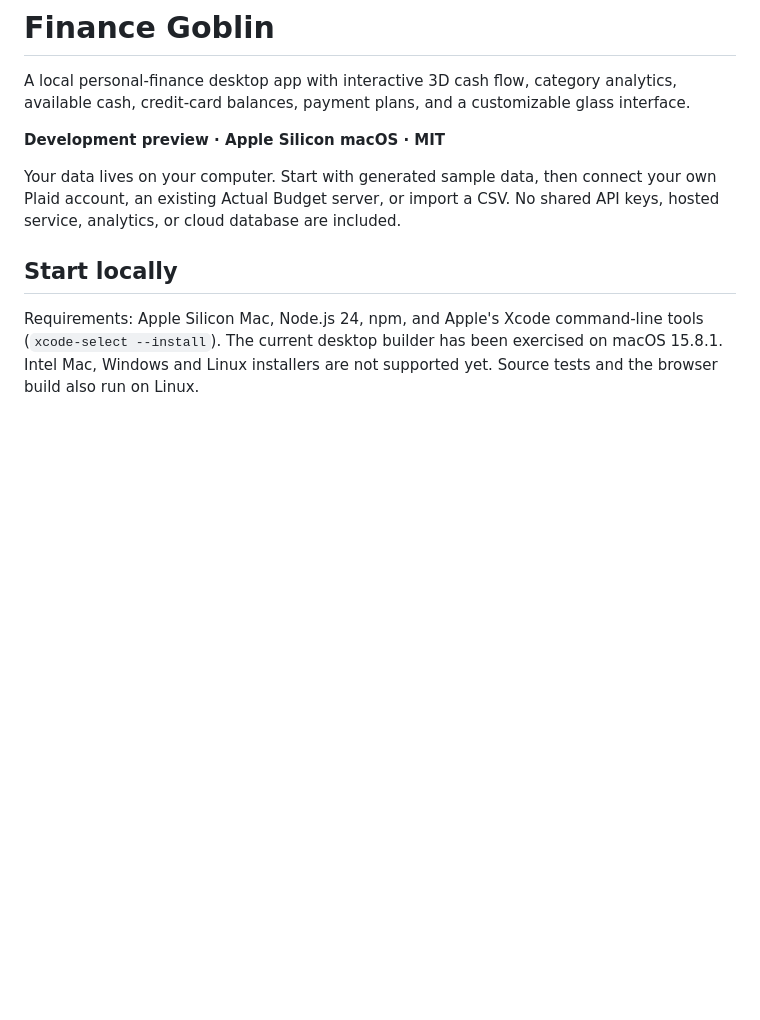
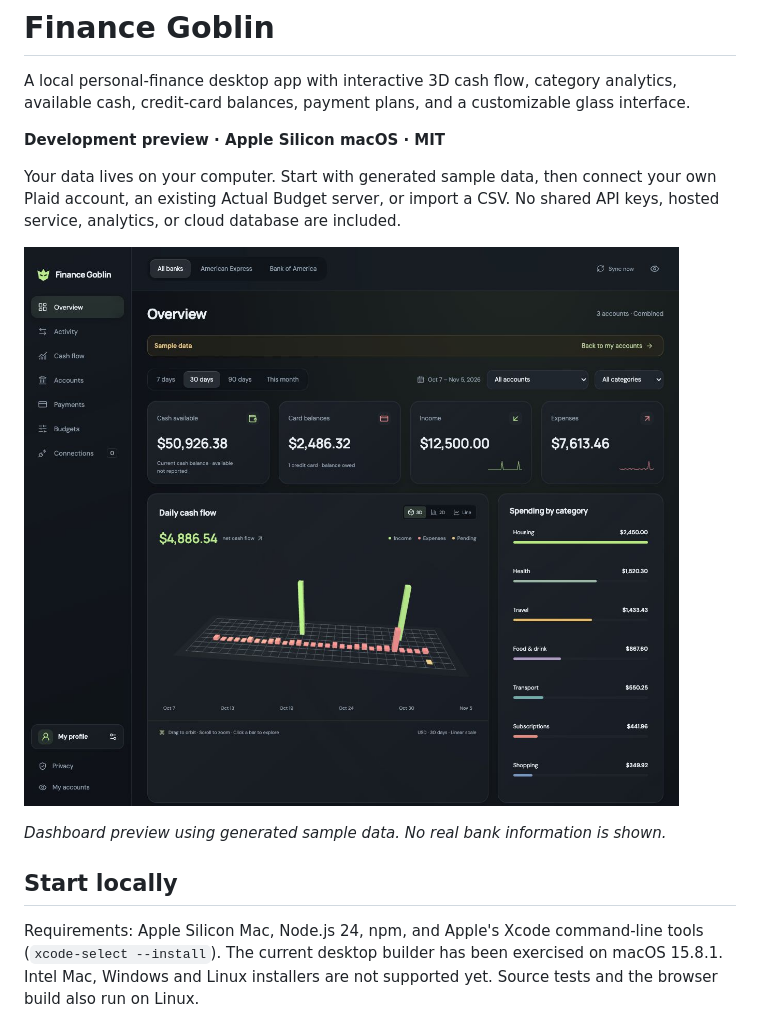
Before and after one commit to henrymadsen7/finance-goblin, a Markdown page: README.md, the part around the change. Rendered like a GitHub page; pictures changed too: docs/assets/dashboard.png (added); blank space fills up the shorter version.

Commit message:
Add sample-data dashboard screenshot to README

```diff
--- a/README.md
+++ b/README.md
@@ -5,6 +5,10 @@ A local personal-finance desktop app with interactive 3D cash flow, category ana
 **Development preview · Apple Silicon macOS · MIT**
 
 Your data lives on your computer. Start with generated sample data, then connect your own Plaid account, an existing Actual Budget server, or import a CSV. No shared API keys, hosted service, analytics, or cloud database are included.
+
+![Finance Goblin overview with a 3D daily cash-flow chart, cash and credit balances, and category spending](docs/assets/dashboard.png)
+
+*Dashboard preview using generated sample data. No real bank information is shown.*
 
 ## Start locally
 
```
